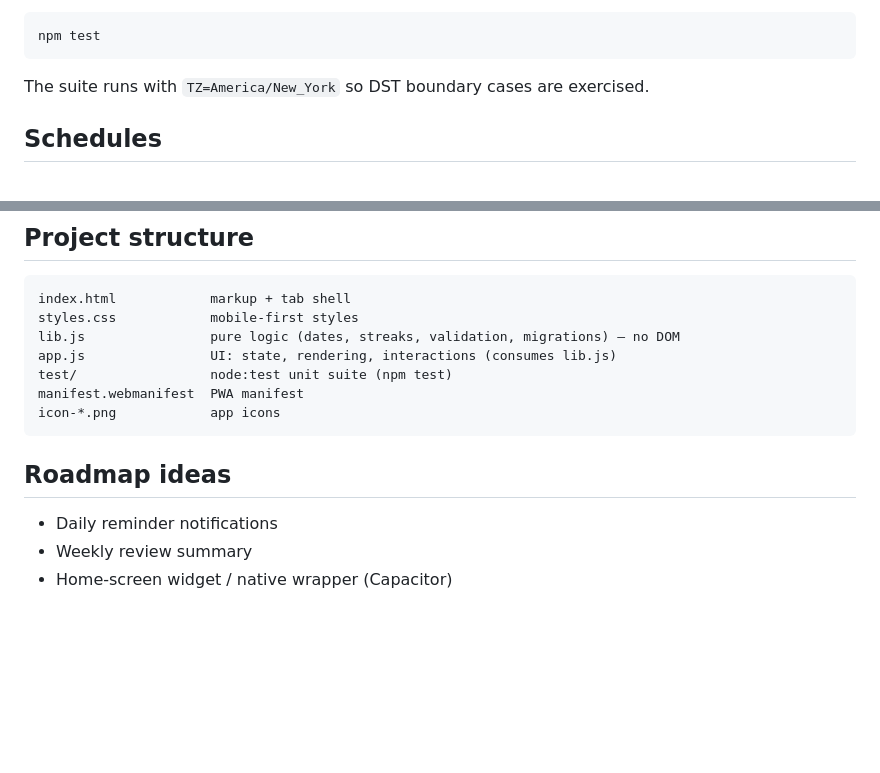
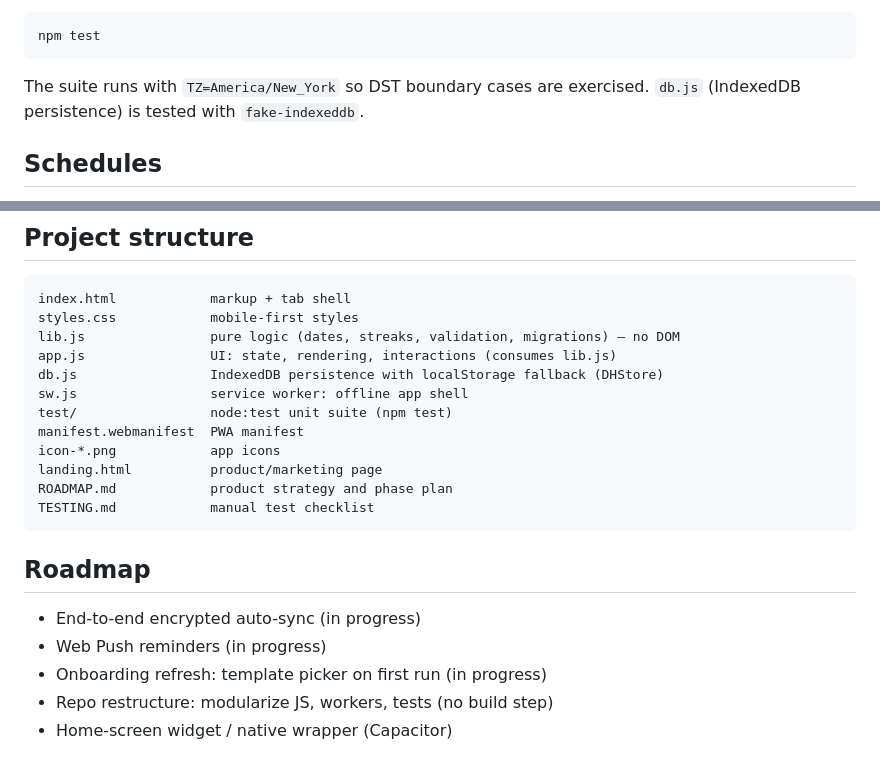
Before and after one commit to arponitis/daily-habits, a Markdown page: README.md, 2 parts joined by grey strips. Drawn GitHub-style; blank space fills up the shorter version.

````diff
--- a/README.md
+++ b/README.md
@@ -72,6 +80,7 @@ npm test
 ```
 
 The suite runs with `TZ=America/New_York` so DST boundary cases are exercised.
+`db.js` (IndexedDB persistence) is tested with `fake-indexeddb`.
 
 ## Schedules
 
@@ -95,13 +104,20 @@ index.html            markup + tab shell
 styles.css            mobile-first styles
 lib.js                pure logic (dates, streaks, validation, migrations) — no DOM
 app.js                UI: state, rendering, interactions (consumes lib.js)
+db.js                 IndexedDB persistence with localStorage fallback (DHStore)
+sw.js                 service worker: offline app shell
 test/                 node:test unit suite (npm test)
 manifest.webmanifest  PWA manifest
 icon-*.png            app icons
+landing.html          product/marketing page
+ROADMAP.md            product strategy and phase plan
+TESTING.md            manual test checklist
 ```
 
-## Roadmap ideas
+## Roadmap
 
-- Daily reminder notifications
-- Weekly review summary
+- End-to-end encrypted auto-sync (in progress)
+- Web Push reminders (in progress)
+- Onboarding refresh: template picker on first run (in progress)
+- Repo restructure: modularize JS, workers, tests (no build step)
 - Home-screen widget / native wrapper (Capacitor)
````
Also changed, not shown: other parts of README.md (+19 -11 lines).
